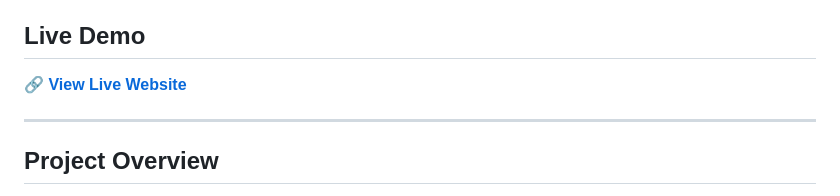
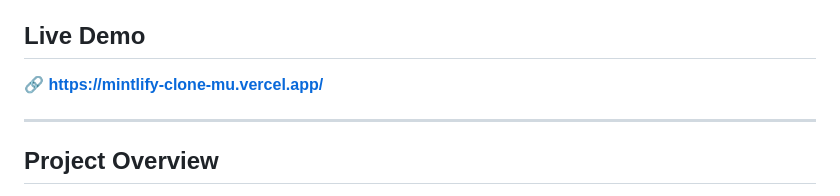
Before and after one commit to vedant1506/mintlify-clone, a Markdown page: README.md, the part around the change. GitHub-like rendering.

Commit message:
Update live demo link in README

```diff
--- a/README.md
+++ b/README.md
@@ -4,7 +4,7 @@ A recreation of the Mintlify landing page built with HTML and CSS only, followin
 
 ## Live Demo
 
-🔗 **[View Live Website](#)**
+🔗 **[https://mintlify-clone-mu.vercel.app/](#)**
 
 ---
 
```
